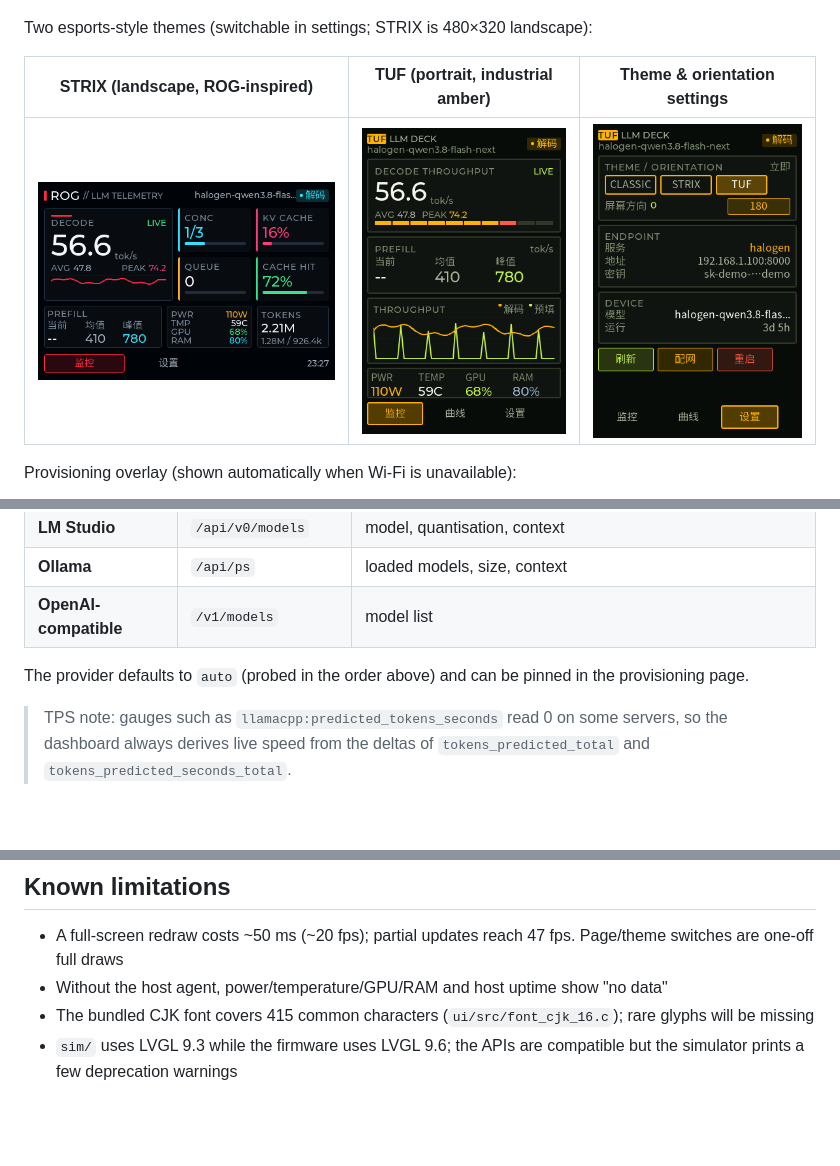
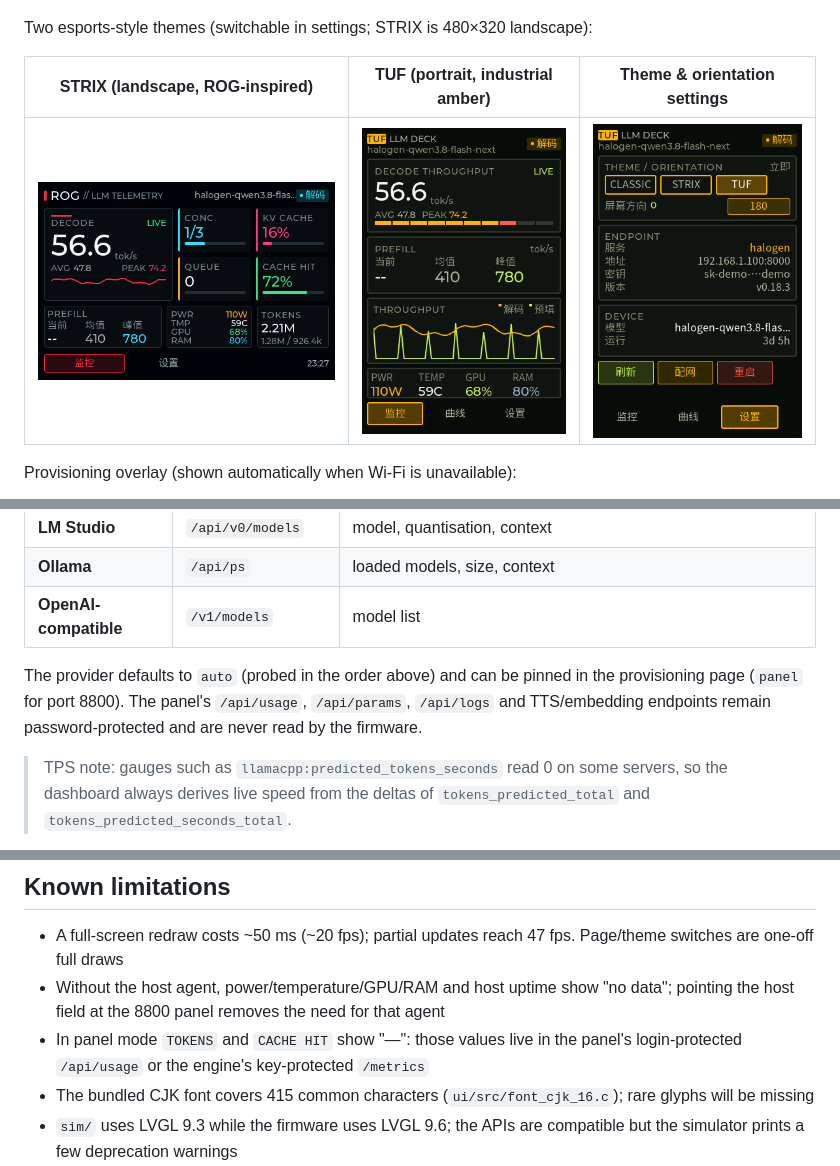
Before and after one commit to LAZTUDIO/ESP32-WIFI-Dashboard, a Markdown page: README.en.md, 3 parts joined by grey strips. GitHub-like rendering; pictures changed too: docs/images/theme-switch.png; blank space fills up the shorter version.

```diff
--- a/README.en.md
+++ b/README.en.md
@@ -48,7 +50,8 @@ Provisioning overlay (shown automatically when Wi-Fi is unavailable):
 | **Ollama** | `/api/ps` | loaded models, size, context |
 | **OpenAI-compatible** | `/v1/models` | model list |
 
-The provider defaults to `auto` (probed in the order above) and can be pinned in the provisioning page.
+The provider defaults to `auto` (probed in the order above) and can be pinned in the provisioning page (`panel` for port 8800).
+The panel's `/api/usage`, `/api/params`, `/api/logs` and TTS/embedding endpoints remain password-protected and are never read by the firmware.
 
 > TPS note: gauges such as `llamacpp:predicted_tokens_seconds` read 0 on some servers, so the dashboard always derives live speed from the deltas of `tokens_predicted_total` and `tokens_predicted_seconds_total`.
 
@@ -203,7 +210,8 @@ Bring-up notes, PSRAM framebuffer strategy and serial capture troubleshooting li
 ## Known limitations
 
 - A full-screen redraw costs ~50 ms (~20 fps); partial updates reach 47 fps. Page/theme switches are one-off full draws
-- Without the host agent, power/temperature/GPU/RAM and host uptime show "no data"
+- Without the host agent, power/temperature/GPU/RAM and host uptime show "no data"; pointing the host field at the 8800 panel removes the need for that agent
+- In panel mode `TOKENS` and `CACHE HIT` show "—": those values live in the panel's login-protected `/api/usage` or the engine's key-protected `/metrics`
 - The bundled CJK font covers 415 common characters (`ui/src/font_cjk_16.c`); rare glyphs will be missing
 - `sim/` uses LVGL 9.3 while the firmware uses LVGL 9.6; the APIs are compatible but the simulator prints a few deprecation warnings
 - Switching themes rebuilds the LVGL screen, which takes a few hundred milliseconds
```
Also changed, not shown: other parts of README.en.md (+7 -1 lines), README.md (+15 -3 lines), firmware/README.md (+3 -3 lines), 6 other files.
